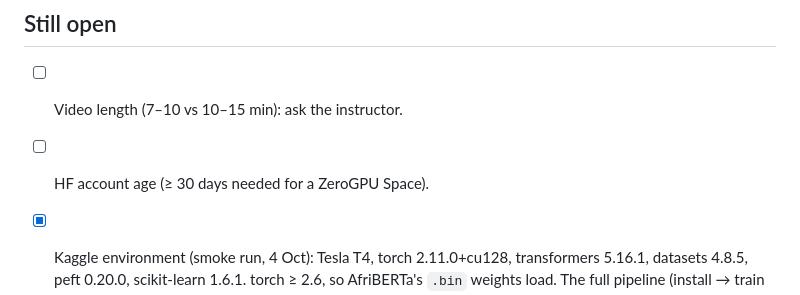
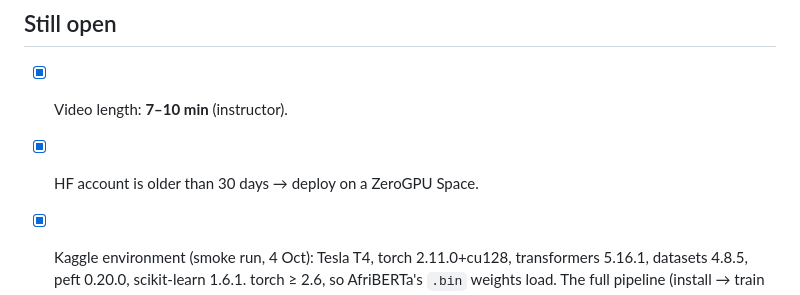
Before and after one commit to Hassan-Adelani-Luqman/imolara-yoruba-sentiment, a Markdown page: docs/verification.md, the part around the change. Rendered like a GitHub page.

```diff
--- a/docs/verification.md
+++ b/docs/verification.md
@@ -72,7 +72,7 @@ License: CC BY-SA 3.0. Plan: use `cc.yo.300.vec.gz` (small). The `.bin` version
 
 ## Still open
 
-- [ ] Video length (7–10 vs 10–15 min): ask the instructor.
-- [ ] HF account age (≥ 30 days needed for a ZeroGPU Space).
+- [x] Video length: **7–10 min** (instructor).
+- [x] HF account is older than 30 days → deploy on a ZeroGPU Space.
 - [x] Kaggle environment (smoke run, 4 Oct): Tesla T4, torch 2.11.0+cu128, transformers 5.16.1, datasets 4.8.5, peft 0.20.0, scikit-learn 1.6.1. torch ≥ 2.6, so AfriBERTa's `.bin` weights load. The full pipeline (install → train → 3-way diacritic eval → download → collect) took 88 s. Smoke macro-F1 0.198 = always predicting the majority class after 13 steps on 200 tweets: expected, not a bug.
 - [ ] Confirm the SemEval-2023 Task 12 author list and page numbers on the ACL Anthology page.
```
Also changed, not shown: PLAN.md (+18 -18 lines).
